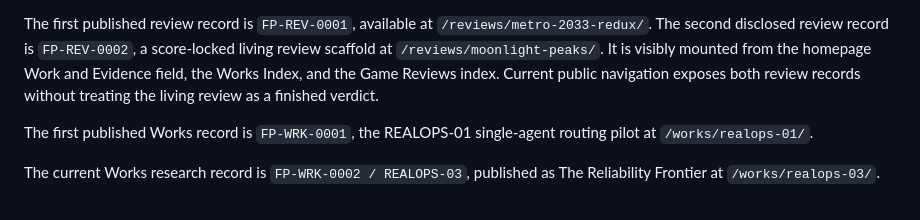
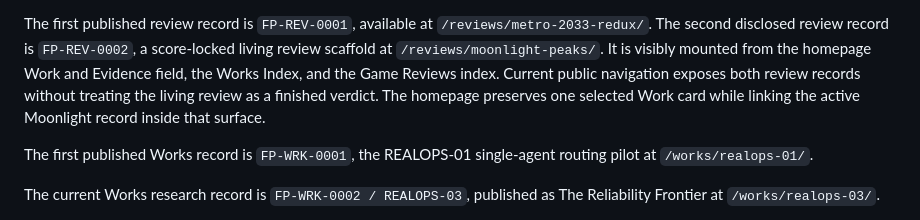
Before and after one commit to Final-Prime/final-prime.github.io, a Markdown page: README.md, the part around the change. Drawn GitHub-style.

Commit message:
Trigger refreshed Moonlight diagnostics

```diff
--- a/README.md
+++ b/README.md
@@ -35,6 +35,7 @@ The first published review record is `FP-REV-0001`, available at `/reviews/metro
 The second disclosed review record is `FP-REV-0002`, a score-locked living review scaffold at `/reviews/moonlight-peaks/`.
 It is visibly mounted from the homepage Work and Evidence field, the Works Index, and the Game Reviews index.
 Current public navigation exposes both review records without treating the living review as a finished verdict.
+The homepage preserves one selected Work card while linking the active Moonlight record inside that surface.
 
 The first published Works record is `FP-WRK-0001`, the REALOPS-01 single-agent routing pilot at `/works/realops-01/`.
 
```
